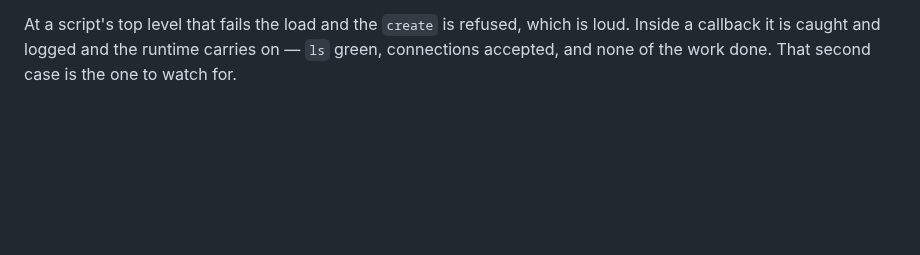
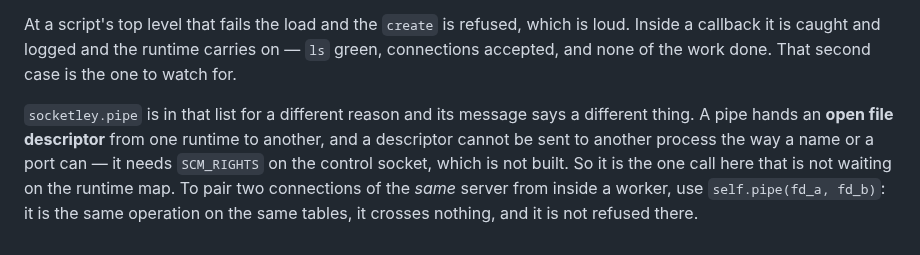
Before and after one commit to HiImSmiley/Socketley, a Markdown page: examples/lua-config/README.md, the part around the change. Drawn GitHub-style; blank space fills up the shorter version.

Commit message:
[DOC] The lua-config README repeated the sentence pipe no longer says
Same correction as 0be1173, in the third place the refusal is written down.
socketley.pipe is not waiting on the runtime map: it hands an open descriptor,
which needs SCM_RIGHTS on the control socket. And the way out for the
same-server case is self.pipe(fd_a, fd_b), which is bound in a worker and
works there — the README told the reader to use --daemon-process for a call
that crosses nothing.

```diff
--- a/examples/lua-config/README.md
+++ b/examples/lua-config/README.md
@@ -276,3 +276,12 @@ At a script's top level that fails the load and the `create` is refused, which
 is loud. Inside a callback it is caught and logged and the runtime carries on —
 `ls` green, connections accepted, and none of the work done. That second case
 is the one to watch for.
+
+`socketley.pipe` is in that list for a different reason and its message says a
+different thing. A pipe hands an **open file descriptor** from one runtime to
+another, and a descriptor cannot be sent to another process the way a name or a
+port can — it needs `SCM_RIGHTS` on the control socket, which is not built. So
+it is the one call here that is not waiting on the runtime map. To pair two
+connections of the *same* server from inside a worker, use `self.pipe(fd_a,
+fd_b)`: it is the same operation on the same tables, it crosses nothing, and it
+is not refused there.
```
